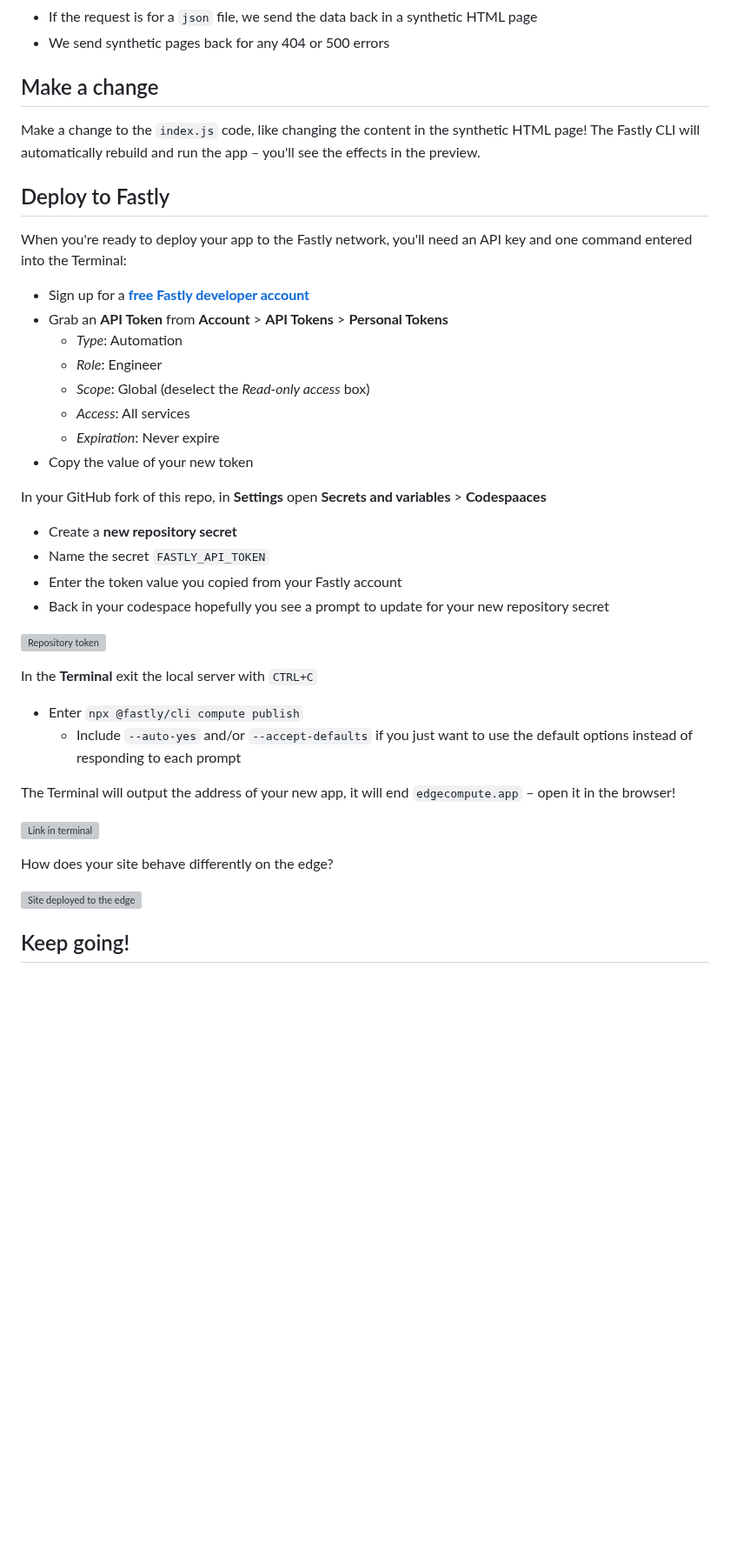
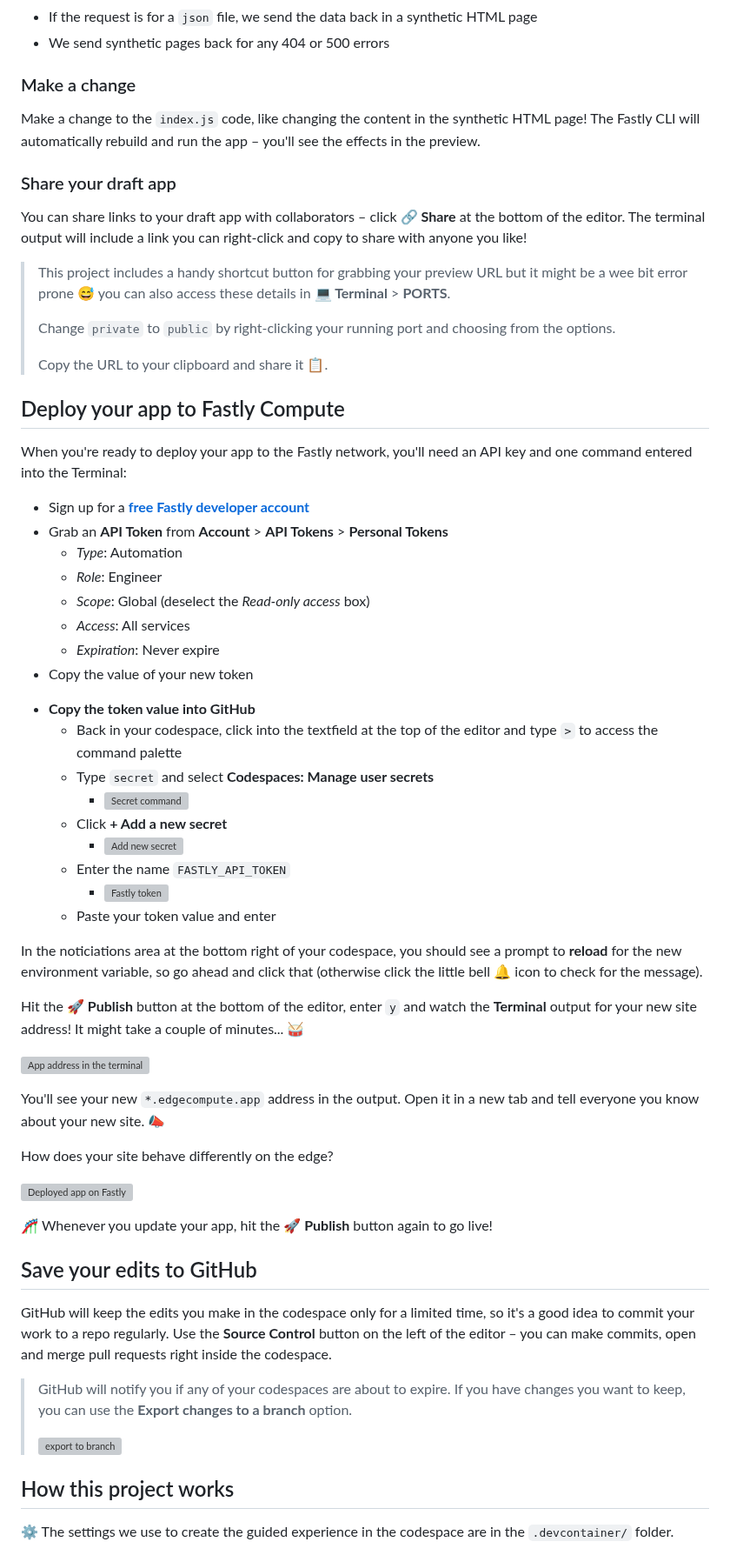
Before and after one commit to yuntafintech/hello-compute, a Markdown page: README.md, the part around one of its changes. Shown at 87% size. Drawn GitHub-style; blank space fills up the shorter version; grey boxes are pictures that could not be loaded.

```diff
--- a/README.md
+++ b/README.md
@@ -36,11 +57,21 @@ The functionality:
 * If the request is for a `json` file, we send the data back in a synthetic HTML page
 * We send synthetic pages back for any 404 or 500 errors
 
-## Make a change
+### Make a change
 
 Make a change to the `index.js` code, like changing the content in the synthetic HTML page! The Fastly CLI will automatically rebuild and run the app – you'll see the effects in the preview.
 
-## Deploy to Fastly
+### Share your draft app
+
+You can share links to your draft app with collaborators – click **🔗 Share** at the bottom of the editor. The terminal output will include a link you can right-click and copy to share with anyone you like!
+
+> This project includes a handy shortcut button for grabbing your preview URL but it might be a wee bit error prone 😅 you can also access these details in **💻 Terminal** > **PORTS**.
+>
+> Change `private` to `public` by right-clicking your running port and choosing from the options.
+>
+> Copy the URL to your clipboard and share it 📋.
+
+## Deploy your app to Fastly Compute
 
 When you're ready to deploy your app to the Fastly network, you'll need an API key and one command entered into the Terminal:
 
@@ -52,27 +83,39 @@ When you're ready to deploy your app to the Fastly network, you'll need an API k
   * _Access_: All services
   * _Expiration_: Never expire
 * Copy the value of your new token
+- **Copy the token value into GitHub**
+  - Back in your codespace, click into the textfield at the top of the editor and type `>` to access the command palette
+  - Type `secret` and select **Codespaces: Manage user secrets**
+    - <img alt="Secret command" src="https://github.com/user-attachments/assets/a6cfeac8-2aca-40a4-ab41-d207733b61cc" width="300px"/>
+  - Click **+ Add a new secret**
+    - <img alt="Add new secret" src="https://github.com/user-attachments/assets/350e545c-0073-4327-ac99-3663049e7aad" width="400px"/>
+  - Enter the name `FASTLY_API_TOKEN`
+    - <img alt="Fastly token" src="https://github.com/user-attachments/assets/536d1b2a-bf62-4085-aac4-ade7d2898583" width="400px"/>
+  - Paste your token value and enter
 
-In your GitHub fork of this repo, in **Settings** open **Secrets and variables** > **Codespaaces**
+In the noticiations area at the bottom right of your codespace, you should see a prompt to **reload** for the new environment variable, so go ahead and click that (otherwise click the little bell 🔔 icon to check for the message).
 
-* Create a **new repository secret**
-* Name the secret `FASTLY_API_TOKEN`
-* Enter the token value you copied from your Fastly account
-* Back in your codespace hopefully you see a prompt to update for your new repository secret
+Hit the **🚀 Publish** button at the bottom of the editor, enter `y` and watch the **Terminal** output for your new site address! It might take a couple of minutes... 🥁
 
-![Repository token](https://github.com/user-attachments/assets/fdb07f12-2b2c-4b98-9450-45e5ab02c412)
+![App address in the terminal](https://github.com/user-attachments/assets/96cd1ce2-1833-4471-a726-69f4d948a55b)
 
-In the **Terminal** exit the local server with `CTRL+C`
-
-* Enter `npx @fastly/cli compute publish`
-  * Include `--auto-yes` and/or `--accept-defaults` if you just want to use the default options instead of responding to each prompt
-
-The Terminal will output the address of your new app, it will end `edgecompute.app` – open it in the browser!
-
-![Link in terminal](https://github.com/user-attachments/assets/d6ecde78-26d7-449b-bfa0-e3166a0ae9d7)
+You'll see your new `*.edgecompute.app` address in the output. Open it in a new tab and tell everyone you know about your new site. 📣
 
 How does your site behave differently on the edge?
 
-![Site deployed to the edge](https://github.com/user-attachments/assets/6ab9fe0b-1538-4cff-8a85-985018e8e97d)
+![Deployed app on Fastly](https://github.com/user-attachments/assets/1fdbfc5b-50dd-4f0b-9389-21d2a79d804e)
 
-## Keep going!
+🎢 Whenever you update your app, hit the **🚀 Publish** button again to go live!
+
+## Save your edits to GitHub
+
+GitHub will keep the edits you make in the codespace only for a limited time, so it's a good idea to commit your work to a repo regularly. Use the **Source Control** button on the left of the editor – you can make commits, open and merge pull requests right inside the codespace.
+
+> GitHub will notify you if any of your codespaces are about to expire. If you have changes you want to keep, you can use the **Export changes to a branch** option.
+>
+> <img alt="export to branch" width="500px" src="https://github.com/user-attachments/assets/c7815347-3e5a-4e34-97f2-db58343acaa4"/>
+
+## How this project works
+
+⚙️ The settings we use to create the guided experience in the codespace are in the `.devcontainer/` folder.
+
```
Also changed, not shown: other parts of README.md (+48 -9 lines).
